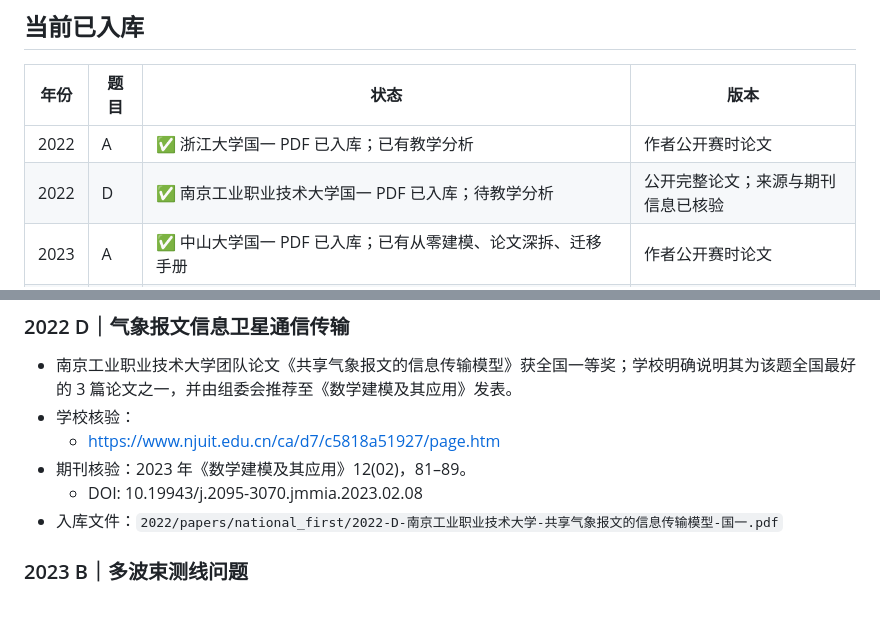
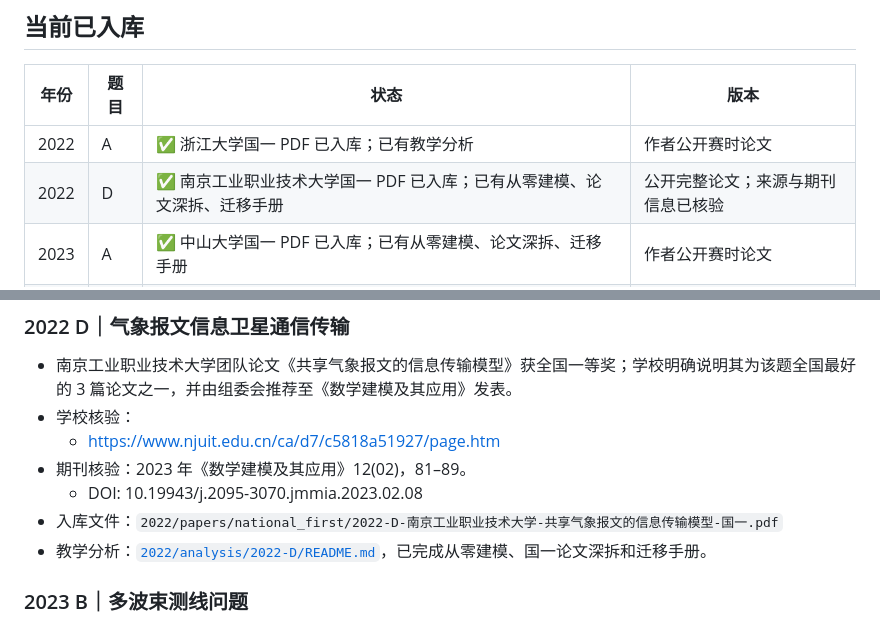
Before and after one commit to LiZufan001/MathModelingStudy, a Markdown page: problems/CUMCM/NATIONAL_FIRST_SEARCH_TRACKER.md, 2 parts joined by grey strips. Drawn GitHub-style.

Commit message:
docs: mark 2022 D analysis complete

```diff
--- a/problems/CUMCM/NATIONAL_FIRST_SEARCH_TRACKER.md
+++ b/problems/CUMCM/NATIONAL_FIRST_SEARCH_TRACKER.md
@@ -9,7 +9,7 @@
 | 年份 | 题目 | 状态 | 版本 |
 |---|---|---|---|
 | 2022 | A | ✅ 浙江大学国一 PDF 已入库；已有教学分析 | 作者公开赛时论文 |
-| 2022 | D | ✅ 南京工业职业技术大学国一 PDF 已入库；待教学分析 | 公开完整论文；来源与期刊信息已核验 |
+| 2022 | D | ✅ 南京工业职业技术大学国一 PDF 已入库；已有从零建模、论文深拆、迁移手册 | 公开完整论文；来源与期刊信息已核验 |
 | 2023 | A | ✅ 中山大学国一 PDF 已入库；已有从零建模、论文深拆、迁移手册 | 作者公开赛时论文 |
 | 2023 | B | ✅ 南京邮电大学国一 / 北太天元数模之星论文已入库；待教学分析 | 赛后正式发表版 |
 | 2023 | C | ✅ 复旦大学高教社杯论文已入库；待教学分析 | 赛后正式发表版 |
@@ -39,6 +39,7 @@
 - 期刊核验：2023 年《数学建模及其应用》12(02)，81–89。
   - DOI: 10.19943/j.2095-3070.jmmia.2023.02.08
 - 入库文件：`2022/papers/national_first/2022-D-南京工业职业技术大学-共享气象报文的信息传输模型-国一.pdf`
+- 教学分析：[`2022/analysis/2022-D/README.md`](2022/analysis/2022-D/README.md)，已完成从零建模、国一论文深拆和迁移手册。
 
 ### 2023 B｜多波束测线问题
 
```
